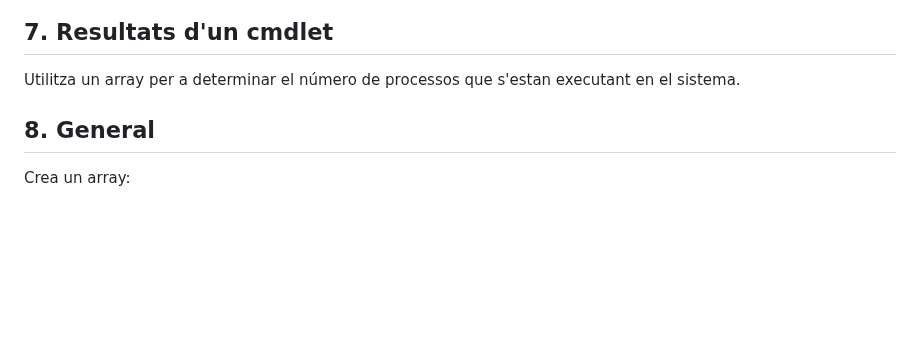
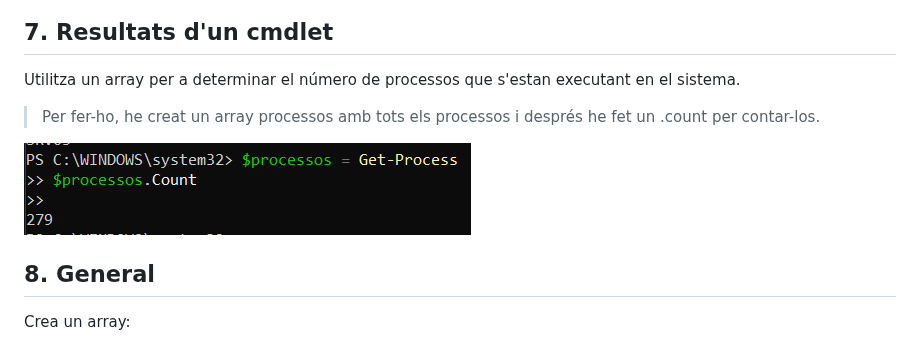
Before and after one commit to ErredeSys/ASIX-2026.27, a Markdown page: Powershell/04.Arrays.md, the part around the change. GitHub-like rendering; pictures changed too: img/cmdlet.png (added); blank space fills up the shorter version.

Commit message:
PUnt 7 arrays: creació array processos

```diff
--- a/Powershell/04.Arrays.md
+++ b/Powershell/04.Arrays.md
@@ -135,6 +135,10 @@ Mostra'n el contingut.
 
 Utilitza un array per a determinar el número de processos que s'estan executant en el sistema.
 
+> Per fer-ho, he creat un array processos amb tots els processos i després he fet un .count per contar-los.
+
+![](../img/cmdlet.png)
+
 ## 8. General
 
 Crea un array:
```
